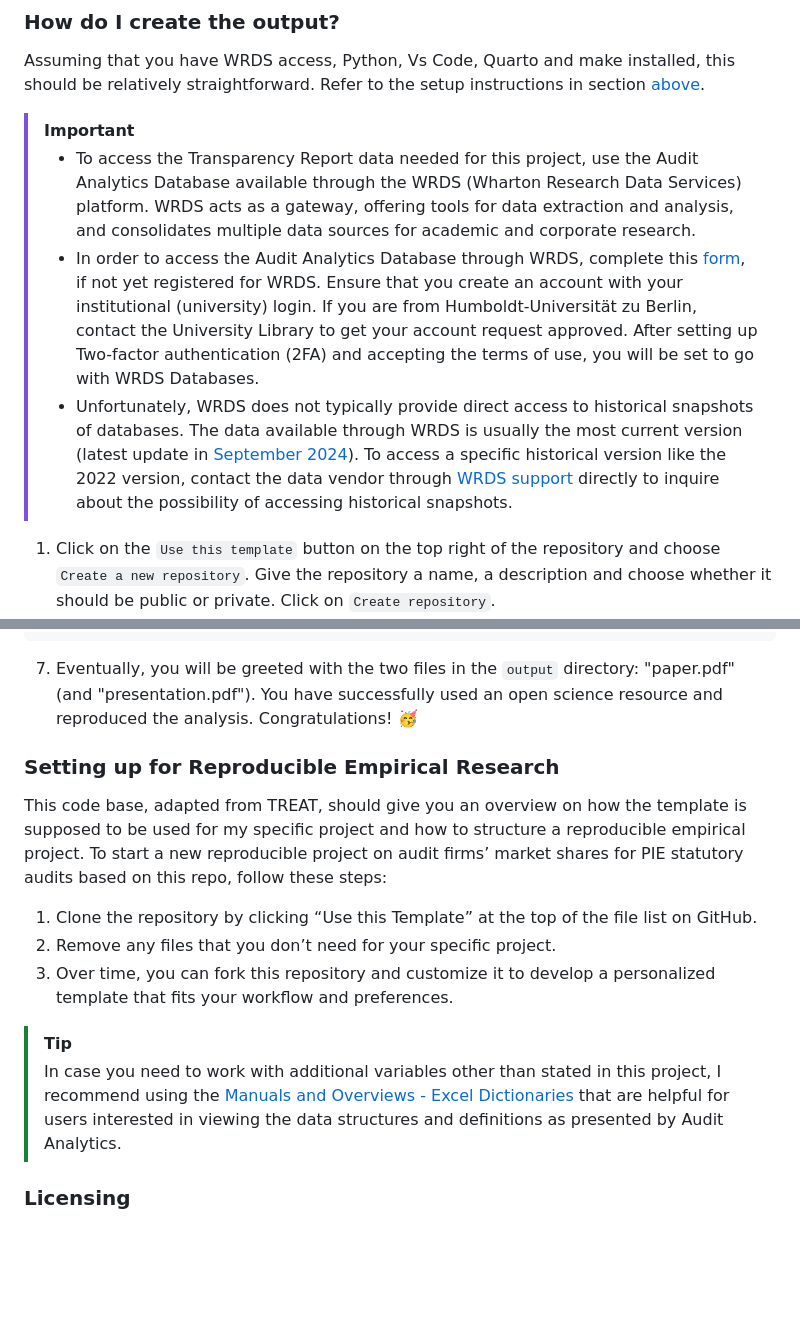
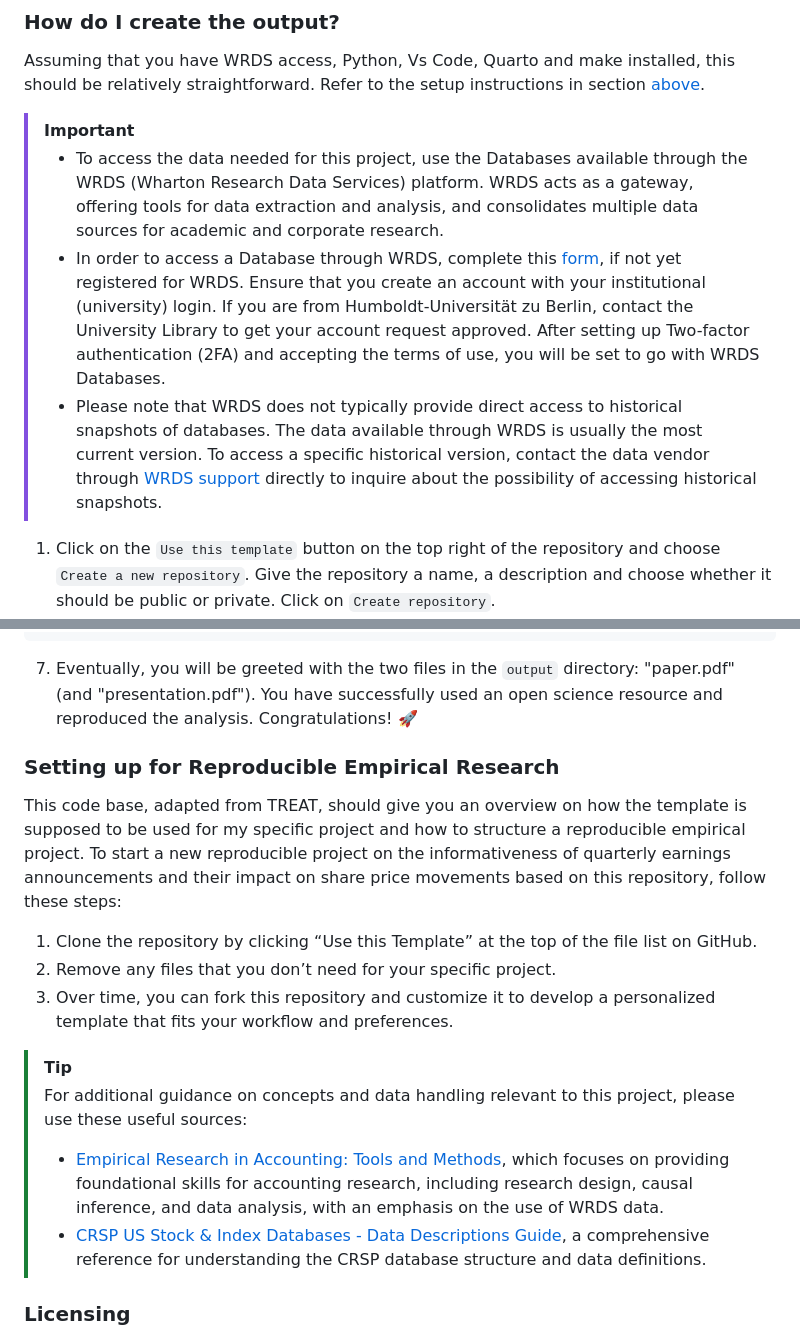
Before and after one commit to melmzv/cqa_ws24_grand_analysis, a Markdown page: README.md, 2 parts joined by grey strips. GitHub-like rendering; blank space fills up the shorter version.

Commit message:
finalized readme

````diff
--- a/README.md
+++ b/README.md
@@ -61,9 +61,9 @@ You also see an `output` directory but it is empty. Why? Because the output pape
 Assuming that you have WRDS access, Python, Vs Code, Quarto and make installed, this should be relatively straightforward. Refer to the setup instructions in section [above](#where-do-i-start).
 
 > [!IMPORTANT]
-> - To access the Transparency Report data needed for this project, use the Audit Analytics Database available through the WRDS (Wharton Research Data Services) platform. WRDS acts as a gateway, offering tools for data extraction and analysis, and consolidates multiple data sources for academic and corporate research.
-> - In order to access the Audit Analytics Database through WRDS, complete this [form](https://wrds-www.wharton.upenn.edu/register/), if not yet registered for WRDS. Ensure that you create an account with your institutional (university) login. If you are from Humboldt-Universität zu Berlin, contact the University Library to get your account request approved. After setting up Two-factor authentication (2FA) and accepting the terms of use, you will be set to go with WRDS Databases.
-> - Unfortunately, WRDS does not typically provide direct access to historical snapshots of databases. The data available through WRDS is usually the most current version (latest update in [September 2024](https://wrds-www.wharton.upenn.edu/pages/get-data/audit-analytics/europe/europe-transparency-reports/)). To access a specific historical version like the 2022 version, contact the data vendor through [WRDS support](mailto:wrds@lseg.com?subject=[GitHub]%20Historical%20Data%20Access) directly to inquire about the possibility of accessing historical snapshots.
+> - To access the data needed for this project, use the Databases available through the WRDS (Wharton Research Data Services) platform. WRDS acts as a gateway, offering tools for data extraction and analysis, and consolidates multiple data sources for academic and corporate research.
+> - In order to access a Database through WRDS, complete this [form](https://wrds-www.wharton.upenn.edu/register/), if not yet registered for WRDS. Ensure that you create an account with your institutional (university) login. If you are from Humboldt-Universität zu Berlin, contact the University Library to get your account request approved. After setting up Two-factor authentication (2FA) and accepting the terms of use, you will be set to go with WRDS Databases.
+> - Please note that WRDS does not typically provide direct access to historical snapshots of databases. The data available through WRDS is usually the most current version. To access a specific historical version, contact the data vendor through [WRDS support](mailto:wrds@lseg.com?subject=[GitHub]%20Historical%20Data%20Access) directly to inquire about the possibility of accessing historical snapshots.
 
 
 1. Click on the `Use this template` button on the top right of the repository and choose `Create a new repository`. Give the repository a name, a description and choose whether it should be public or private. Click on `Create repository`.
@@ -101,19 +101,20 @@ quarto render doc/presentation.qmd
 mv doc/presentation.pdf output
 rm -f doc/presentation.ttt doc/presentation.fff
 ```
-7. Eventually, you will be greeted with the two files in the `output` directory: "paper.pdf" (and "presentation.pdf"). You have successfully used an open science resource and reproduced the analysis. Congratulations! 🥳
+7. Eventually, you will be greeted with the two files in the `output` directory: "paper.pdf" (and "presentation.pdf"). You have successfully used an open science resource and reproduced the analysis. Congratulations! :rocket:
 
 ### Setting up for Reproducible Empirical Research
 
 This code base, adapted from TREAT, should give you an overview on how the template is supposed to be used for my specific project and how to structure a reproducible empirical project.
-To start a new reproducible project on audit firms’ market shares for PIE statutory audits based on this repo, follow these steps:
+To start a new reproducible project on the informativeness of quarterly earnings announcements and their impact on share price movements based on this repository, follow these steps:
 1. Clone the repository by clicking “Use this Template” at the top of the file list on GitHub.
 2. Remove any files that you don’t need for your specific project.
 3. Over time, you can fork this repository and customize it to develop a personalized template that fits your workflow and preferences.
 
 > [!TIP]
-> In case you need to work with additional variables other than stated in this project, I recommend using the [Manuals and Overviews - Excel Dictionaries](https://wrds-www.wharton.upenn.edu/pages/get-data/audit-analytics/europe/europe-transparency-reports/) that are helpful for users interested in viewing the data structures and definitions as presented by Audit Analytics.
-
+> For additional guidance on concepts and data handling relevant to this project, please use these useful sources:
+> - [Empirical Research in Accounting: Tools and Methods](https://iangow.github.io/far_book/identifiers.html), which focuses on providing foundational skills for accounting research, including research design, causal inference, and data analysis, with an emphasis on the use of WRDS data.
+> - [CRSP US Stock & Index Databases - Data Descriptions Guide](https://www.crsp.org/wp-content/uploads/guides/CRSP_US_Stock_&_Indexes_Database_Data_Descriptions_Guide.pdf), a comprehensive reference for understanding the CRSP database structure and data definitions.
 
 ### Licensing
 
````
